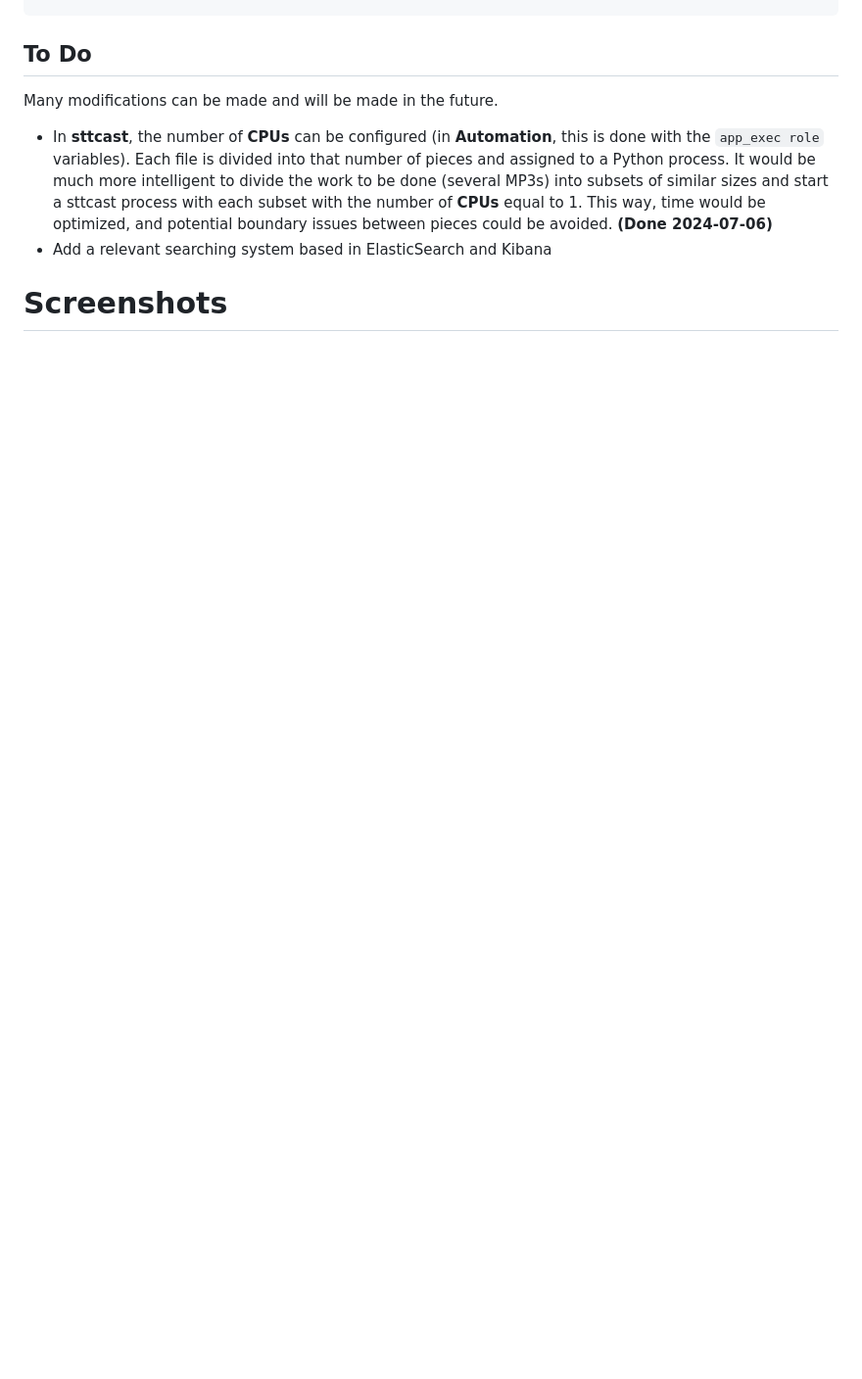
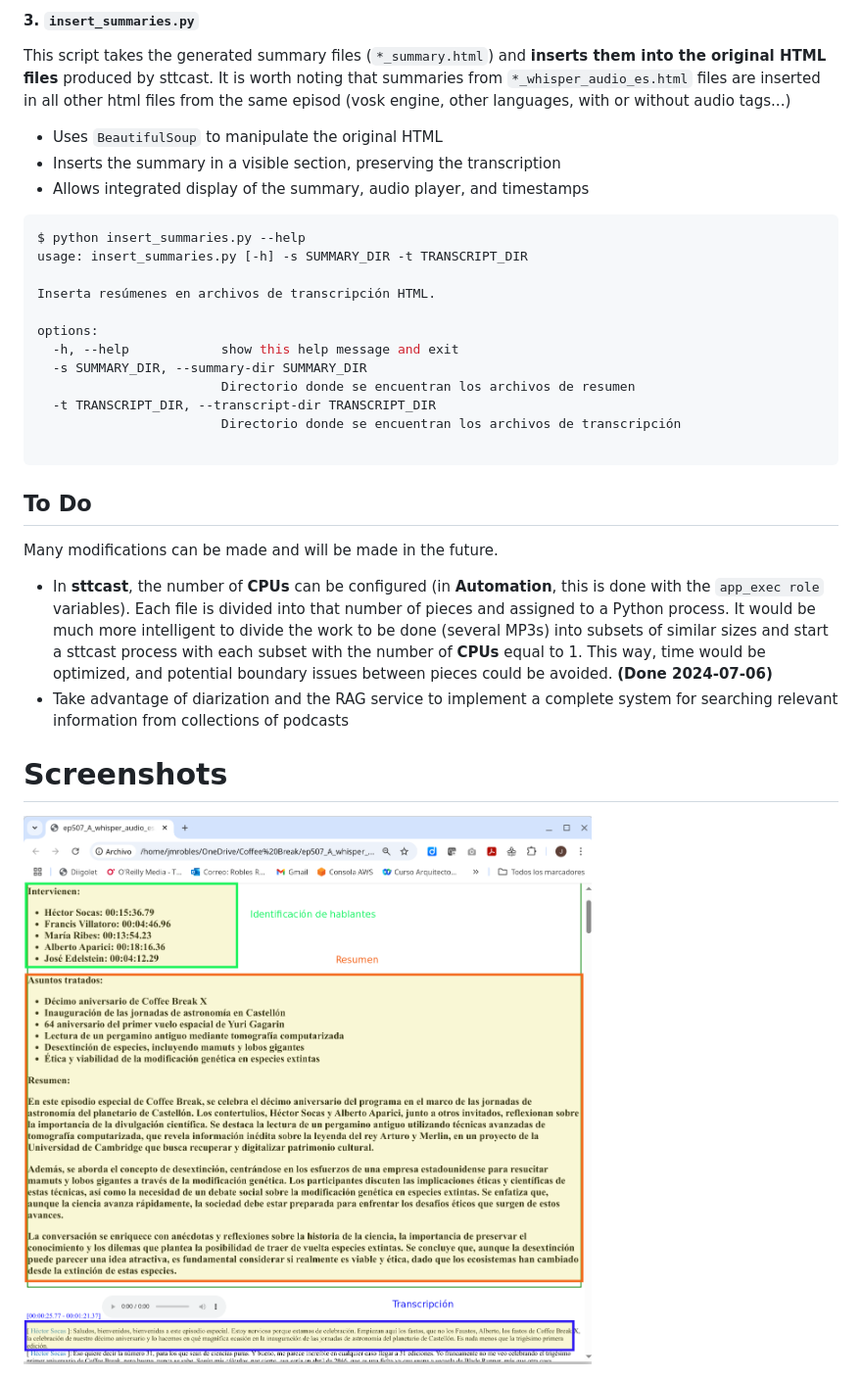
Before and after one commit to pulijon/Sttcast, a Markdown page: README.md, the part around the change printed below. Shown: that part at 98% size. Rendered like a GitHub page; pictures changed too: transcription_with_summary.png (added); blank space fills up the shorter version.

Commit message:
Help for RAG tools

````diff
--- a/README.md
+++ b/README.md
@@ -283,3 +338,25 @@ options:
+#### 3. `insert_summaries.py`
+This script takes the generated summary files (`*_summary.html`) and **inserts them into the original HTML files** produced by sttcast. It is worth noting that summaries from `*_whisper_audio_es.html` files are inserted in all other html files from the same episod (vosk engine, other languages, with or without audio tags...)
+
+- Uses `BeautifulSoup` to manipulate the original HTML
+- Inserts the summary in a visible section, preserving the transcription
+- Allows integrated display of the summary, audio player, and timestamps
+
+
+```bash
+$ python insert_summaries.py --help
+usage: insert_summaries.py [-h] -s SUMMARY_DIR -t TRANSCRIPT_DIR
+
+Inserta resúmenes en archivos de transcripción HTML.
+
+options:
+  -h, --help            show this help message and exit
+  -s SUMMARY_DIR, --summary-dir SUMMARY_DIR
+                        Directorio donde se encuentran los archivos de resumen
+  -t TRANSCRIPT_DIR, --transcript-dir TRANSCRIPT_DIR
+                        Directorio donde se encuentran los archivos de transcripción
+
+```
 
 
 ## To Do
@@ -287,9 +364,11 @@ options:
 Many modifications can be made and will be made in the future.
 
 * In **sttcast**, the number of **CPUs** can be configured (in **Automation**, this is done with the ```app_exec role``` variables). Each file is divided into that number of pieces and assigned to a Python process. It would be much more intelligent to divide the work to be done (several MP3s) into subsets of similar sizes and start a sttcast process with each subset with the number of **CPUs** equal to 1. This way, time would be optimized, and potential boundary issues between pieces could be avoided. **(Done 2024-07-06)**
-* Add a relevant searching system based in ElasticSearch and Kibana
+* Take advantage of diarization and the RAG service to implement a complete system for searching relevant information from collections of podcasts
 
 # Screenshots
+
+![transcription with summary](transcription_with_summary.png)
 
 ![transcription with diarization](transcription_with_diarization.png)
 
````
Also changed, not shown: other parts of README.md (+55 -0 lines).
